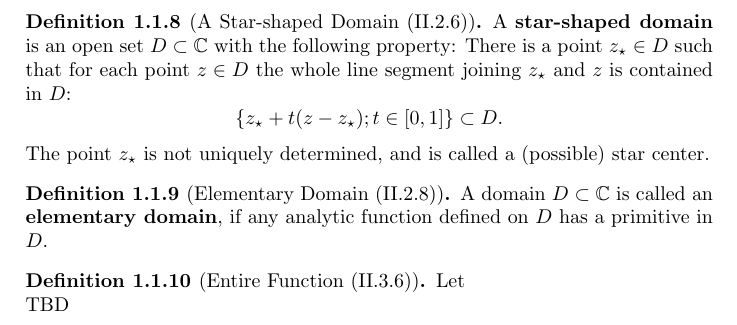
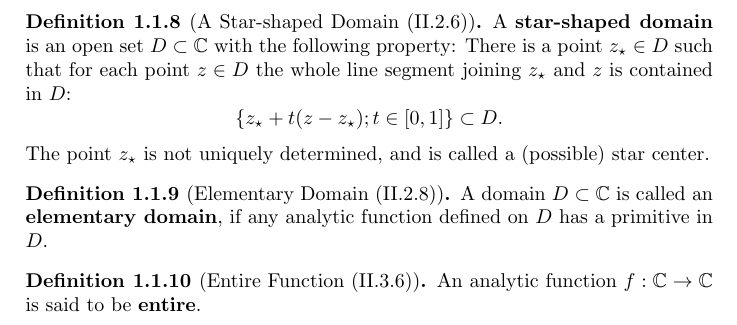
Before and after one commit to ndroock1/FreitagBusamExercises, a LaTeX book (src/main.tex, which reads src/theory/integration_glo.tex): part of page 4 of 15, cut so that both start at the same text. Compiled offline with pdfLaTeX.

Commit message:
Def. FrBu II.3.6

```diff
--- a/src/theory/integration_glo.tex
+++ b/src/theory/integration_glo.tex
@@ -76,6 +76,5 @@
 
 \begin{definition}[Entire Function (II.3.6)]
     \label{sec:EntireFunction}
-    Let\\
-    TBD
+    An analytic function $f : \mathbb{C} \rightarrow \mathbb{C}$ is said to be \textbf{entire}.
 \end{definition}
```
